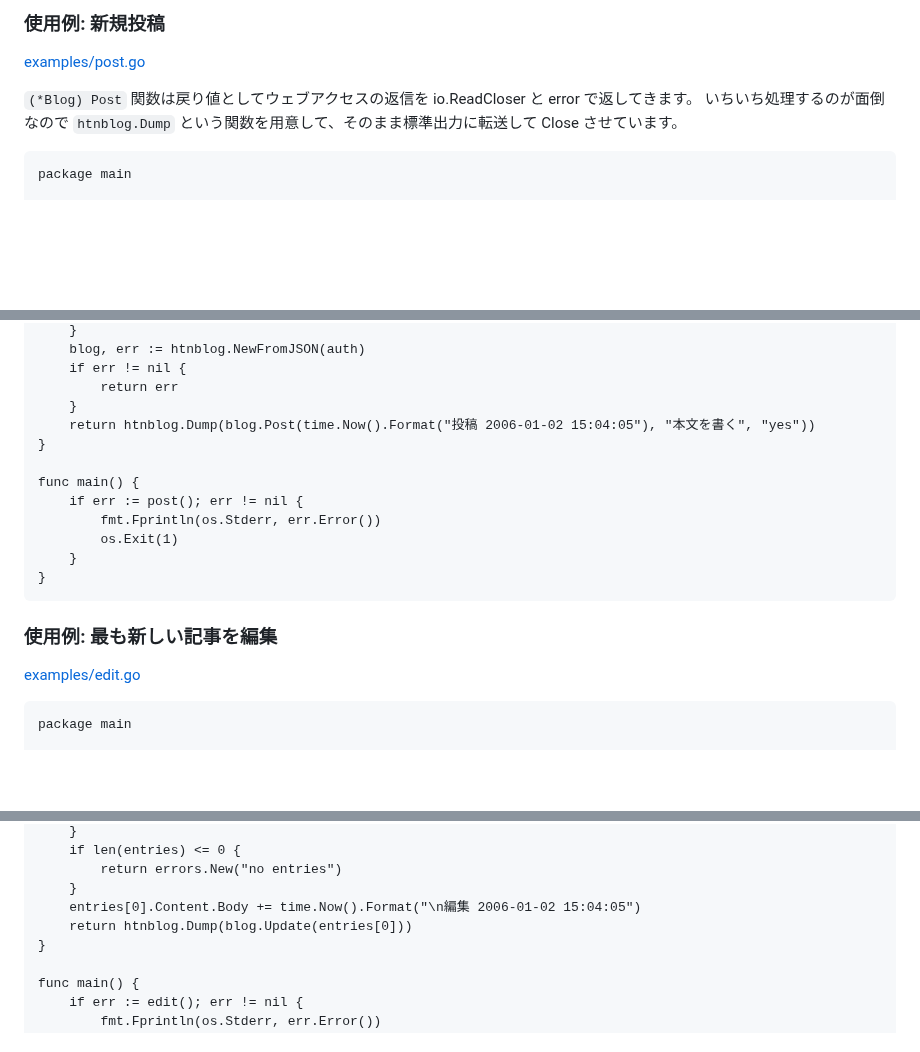
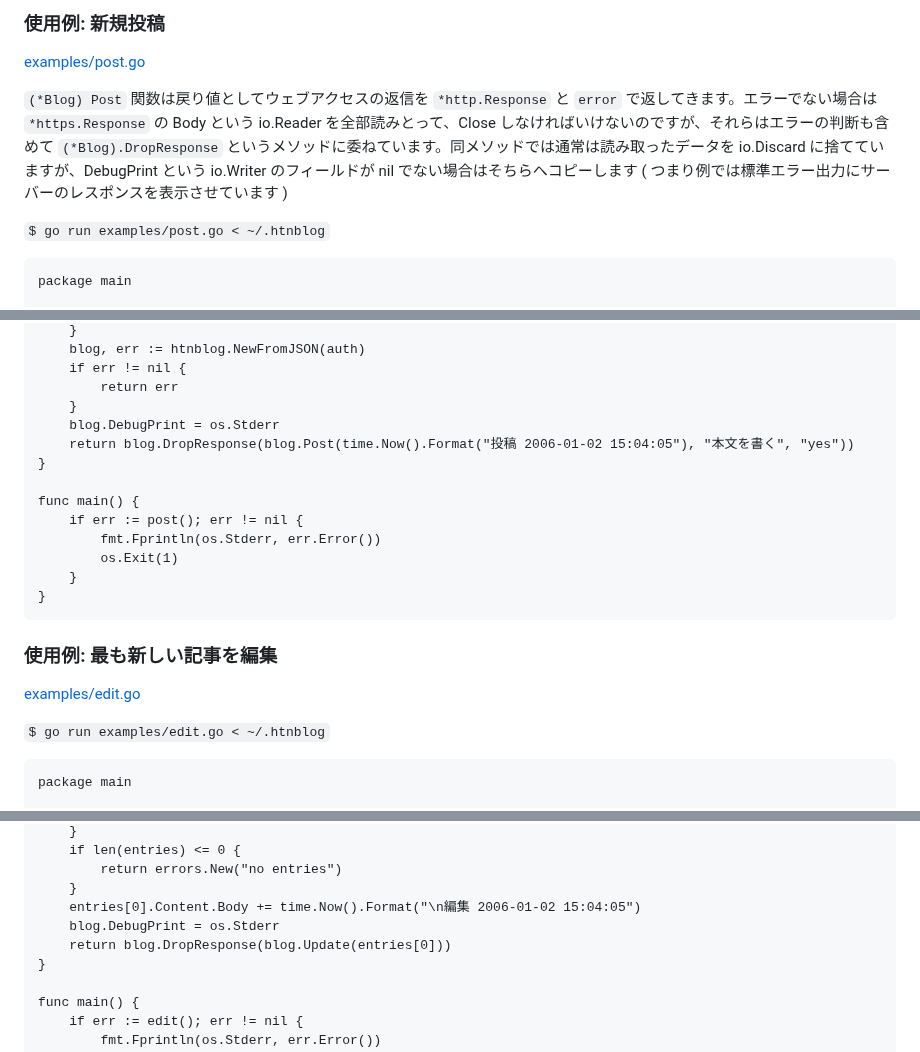
Before and after one commit to hymkor/go-htnblog, a Markdown page: README.md, 3 parts joined by grey strips. GitHub-like rendering; blank space fills up the shorter version.

Commit message:
README.md: update the description for examples

````diff
--- a/README.md
+++ b/README.md
@@ -160,7 +160,10 @@ func main() {
 
 [examples/post.go](examples/post.go)
 
-`(*Blog) Post` 関数は戻り値としてウェブアクセスの返信を io.ReadCloser と error で返してきます。 いちいち処理するのが面倒なので `htnblog.Dump` という関数を用意して、そのまま標準出力に転送して Close させています。
+`(*Blog) Post` 関数は戻り値としてウェブアクセスの返信を `*http.Response` と `error` で返してきます。エラーでない場合は `*https.Response` の Body という io.Reader を全部読みとって、Close しなければいけないのですが、それらはエラーの判断も含めて `(*Blog).DropResponse` というメソッドに委ねています。同メソッドでは通常は読み取ったデータを io.Discard に捨てていますが、DebugPrint という io.Writer のフィールドが nil でない場合はそちらへコピーします
+( つまり例では標準エラー出力にサーバーのレスポンスを表示させています )
+
+`$ go run examples/post.go < ~/.htnblog`
 
 ```examples/post.go
 package main
@@ -183,7 +186,8 @@ func post() error {
     if err != nil {
         return err
     }
-    return htnblog.Dump(blog.Post(time.Now().Format("投稿 2006-01-02 15:04:05"), "本文を書く", "yes"))
+    blog.DebugPrint = os.Stderr
+    return blog.DropResponse(blog.Post(time.Now().Format("投稿 2006-01-02 15:04:05"), "本文を書く", "yes"))
 }
 
 func main() {
@@ -197,6 +201,8 @@ func main() {
 ### 使用例: 最も新しい記事を編集
 
 [examples/edit.go](examples/edit.go)
+
+`$ go run examples/edit.go < ~/.htnblog`
 
 ```examples/edit.go
 package main
@@ -229,7 +235,8 @@ func edit() error {
         return errors.New("no entries")
     }
     entries[0].Content.Body += time.Now().Format("\n編集 2006-01-02 15:04:05")
-    return htnblog.Dump(blog.Update(entries[0]))
+    blog.DebugPrint = os.Stderr
+    return blog.DropResponse(blog.Update(entries[0]))
 }
 
 func main() {
````
